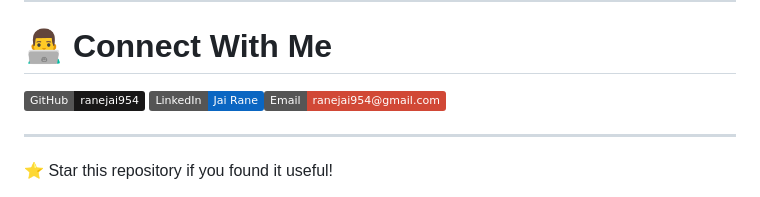
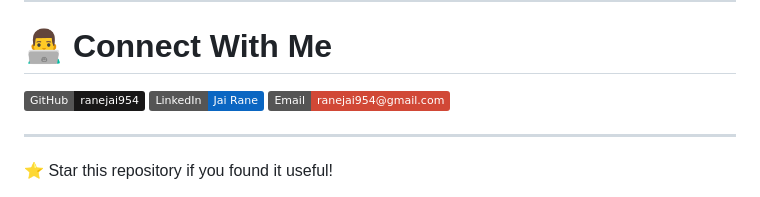
Before and after one commit to ranejai954/packet-sniffer, a Markdown page: README.md, the part around the change. Rendered like a GitHub page; badges without logos.

Commit message:
Update README with project details and features

```diff
--- a/README.md
+++ b/README.md
@@ -238,7 +238,7 @@ copies or substantial portions of the Software.
 
 # 👨‍💻 Connect With Me
 
-![GitHub](https://img.shields.io/badge/GitHub-ranejai954-181717?style=flat&logo=github) ![LinkedIn](https://img.shields.io/badge/LinkedIn-Jai_Rane-0A66C2?style=flat&logo=linkedin)![Email](https://img.shields.io/badge/Email-ranejai954@gmail.com-D14836?style=flat&logo=gmail)
+[![GitHub](https://img.shields.io/badge/GitHub-ranejai954-181717?style=flat&logo=github)](https://github.com/ranejai954) [![LinkedIn](https://img.shields.io/badge/LinkedIn-Jai_Rane-0A66C2?style=flat&logo=linkedin)](https://www.linkedin.com/in/jai-rane-62ba58352) [![Email](https://img.shields.io/badge/Email-ranejai954@gmail.com-D14836?style=flat&logo=gmail)](mailto:ranejai954@gmail.com)
 
 ---
 
```
